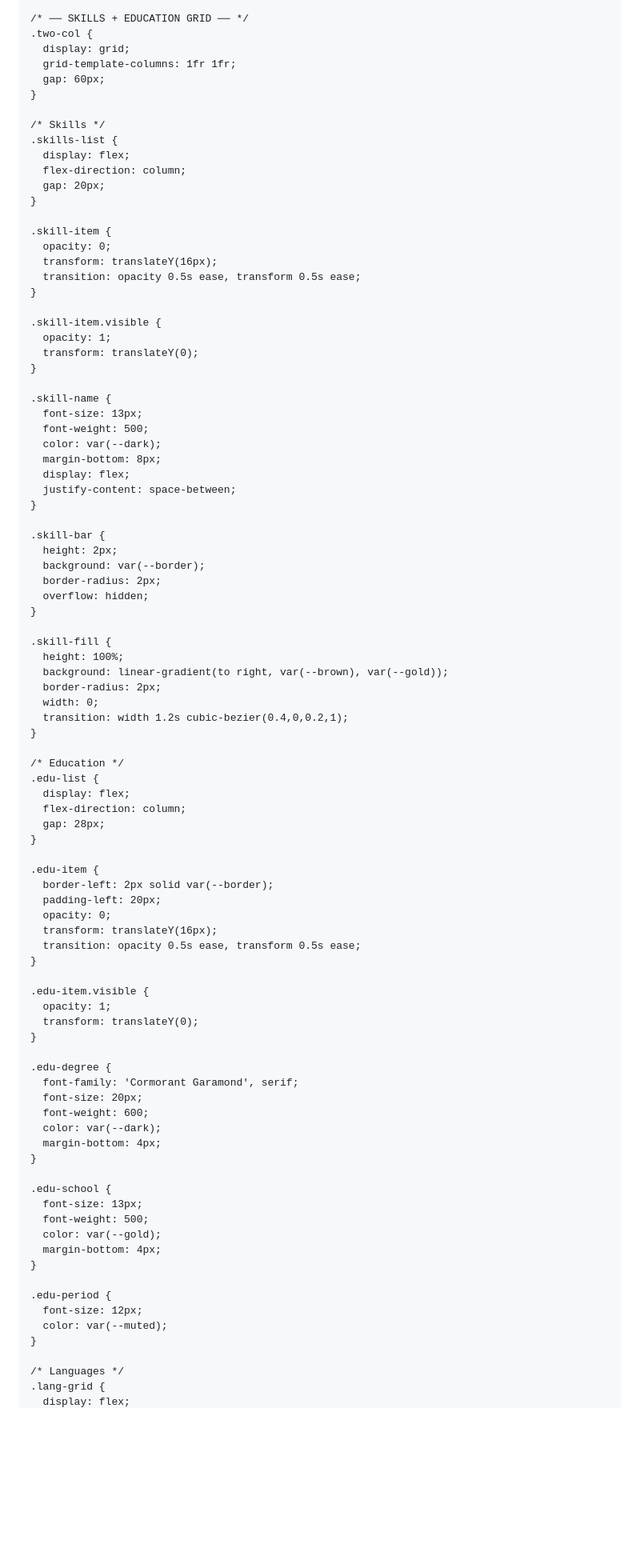
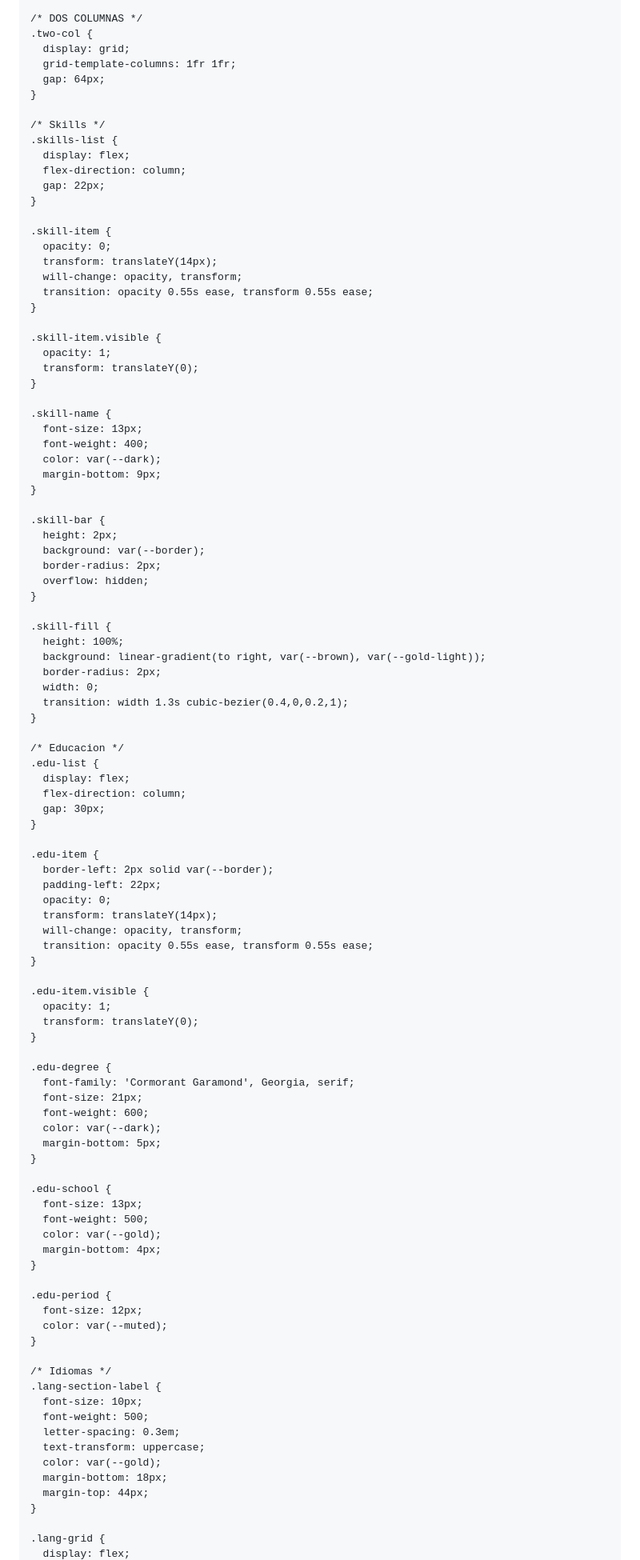
Before and after one commit to catalinaquezadab-eng/catalina-quezada, a Markdown page: README.md, the part around one of its changes. Shown at 80% size. Drawn GitHub-style; blank space fills up the shorter version.

```diff
--- a/README.md
+++ b/README.md
@@ -340,23 +352,24 @@
     }
 
-    /* ── SKILLS + EDUCATION GRID ── */
+    /* DOS COLUMNAS */
     .two-col {
       display: grid;
       grid-template-columns: 1fr 1fr;
-      gap: 60px;
+      gap: 64px;
     }
 
     /* Skills */
     .skills-list {
       display: flex;
       flex-direction: column;
-      gap: 20px;
+      gap: 22px;
     }
 
     .skill-item {
       opacity: 0;
-      transform: translateY(16px);
-      transition: opacity 0.5s ease, transform 0.5s ease;
+      transform: translateY(14px);
+      will-change: opacity, transform;
+      transition: opacity 0.55s ease, transform 0.55s ease;
     }
 
     .skill-item.visible {
@@ -366,11 +379,9 @@
 
     .skill-name {
       font-size: 13px;
-      font-weight: 500;
+      font-weight: 400;
       color: var(--dark);
-      margin-bottom: 8px;
-      display: flex;
-      justify-content: space-between;
+      margin-bottom: 9px;
     }
 
     .skill-bar {
@@ -382,25 +393,26 @@
 
     .skill-fill {
       height: 100%;
-      background: linear-gradient(to right, var(--brown), var(--gold));
+      background: linear-gradient(to right, var(--brown), var(--gold-light));
       border-radius: 2px;
       width: 0;
-      transition: width 1.2s cubic-bezier(0.4,0,0.2,1);
+      transition: width 1.3s cubic-bezier(0.4,0,0.2,1);
     }
 
-    /* Education */
+    /* Educacion */
     .edu-list {
       display: flex;
       flex-direction: column;
-      gap: 28px;
+      gap: 30px;
     }
 
     .edu-item {
       border-left: 2px solid var(--border);
-      padding-left: 20px;
+      padding-left: 22px;
       opacity: 0;
-      transform: translateY(16px);
-      transition: opacity 0.5s ease, transform 0.5s ease;
+      transform: translateY(14px);
+      will-change: opacity, transform;
+      transition: opacity 0.55s ease, transform 0.55s ease;
     }
 
     .edu-item.visible {
@@ -409,11 +421,11 @@
     }
 
     .edu-degree {
-      font-family: 'Cormorant Garamond', serif;
-      font-size: 20px;
+      font-family: 'Cormorant Garamond', Georgia, serif;
+      font-size: 21px;
       font-weight: 600;
       color: var(--dark);
-      margin-bottom: 4px;
+      margin-bottom: 5px;
     }
 
     .edu-school {
@@ -428,6 +440,16 @@
       color: var(--muted);
     }
 
-    /* Languages */
+    /* Idiomas */
+    .lang-section-label {
+      font-size: 10px;
+      font-weight: 500;
+      letter-spacing: 0.3em;
+      text-transform: uppercase;
+      color: var(--gold);
+      margin-bottom: 18px;
+      margin-top: 44px;
+    }
+
     .lang-grid {
       display: flex;
```
Also changed, not shown: other parts of README.md (+150 -133 lines).
